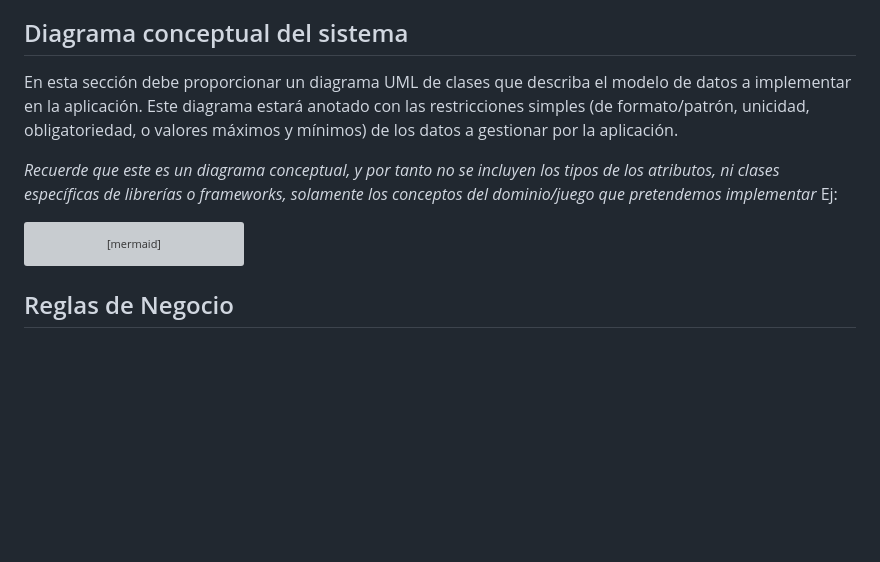
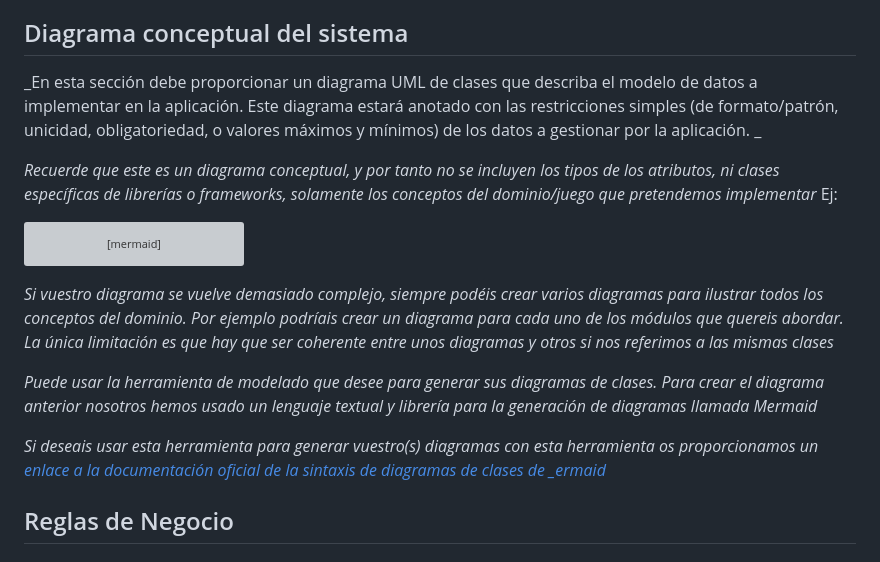
Before and after one commit to gii-is-DP1/group-project-seed, a Markdown page: docs/deliverables/Análisis de requisitos del sistema.md, the part around the change. GitHub-like rendering; blank space fills up the shorter version; grey boxes are pictures that could not be loaded.

````diff
--- a/docs/deliverables/Análisis de requisitos del sistema.md
+++ b/docs/deliverables/Análisis de requisitos del sistema.md
@@ -32,7 +32,7 @@ Mockup de Interfaz de usuario de la historia
 Decripción de las interacciones concretas a realizar con la interfaz de usuario del sistema para lleva a cabo la historia.
 
 ## Diagrama conceptual del sistema
-En esta sección debe proporcionar un diagrama UML de clases que describa el modelo de datos a implementar en la aplicación. Este diagrama estará anotado con las restricciones simples (de formato/patrón, unicidad, obligatoriedad, o valores máximos y mínimos) de los datos a gestionar por la aplicación.
+_En esta sección debe proporcionar un diagrama UML de clases que describa el modelo de datos a implementar en la aplicación. Este diagrama estará anotado con las restricciones simples (de formato/patrón, unicidad, obligatoriedad, o valores máximos y mínimos) de los datos a gestionar por la aplicación. _
 
 _Recuerde que este es un diagrama conceptual, y por tanto no se incluyen los tipos de los atributos, ni clases específicas de librerías o frameworks, solamente los conceptos del dominio/juego que pretendemos implementar_
 Ej:
@@ -57,6 +57,11 @@ classDiagram
 
     }
 ```
+_Si vuestro diagrama se vuelve demasiado complejo, siempre podéis crear varios diagramas para ilustrar todos los conceptos del dominio. Por ejemplo podríais crear un diagrama para cada uno de los módulos que quereis abordar. La única limitación es que hay que ser coherente entre unos diagramas y otros si nos referimos a las mismas clases_
+
+_Puede usar la herramienta de modelado que desee para generar sus diagramas de clases. Para crear el diagrama anterior nosotros hemos usado un lenguaje textual y librería para la generación de diagramas llamada Mermaid_
+
+_Si deseais usar esta herramienta para generar vuestro(s) diagramas con esta herramienta os proporcionamos un [enlace a la documentación oficial de la sintaxis de diagramas de clases de _ermaid](https://mermaid.js.org/syntax/classDiagram.html)_
 
 ## Reglas de Negocio
 ### R-< X > < Nombre Regla de negocio >
````
